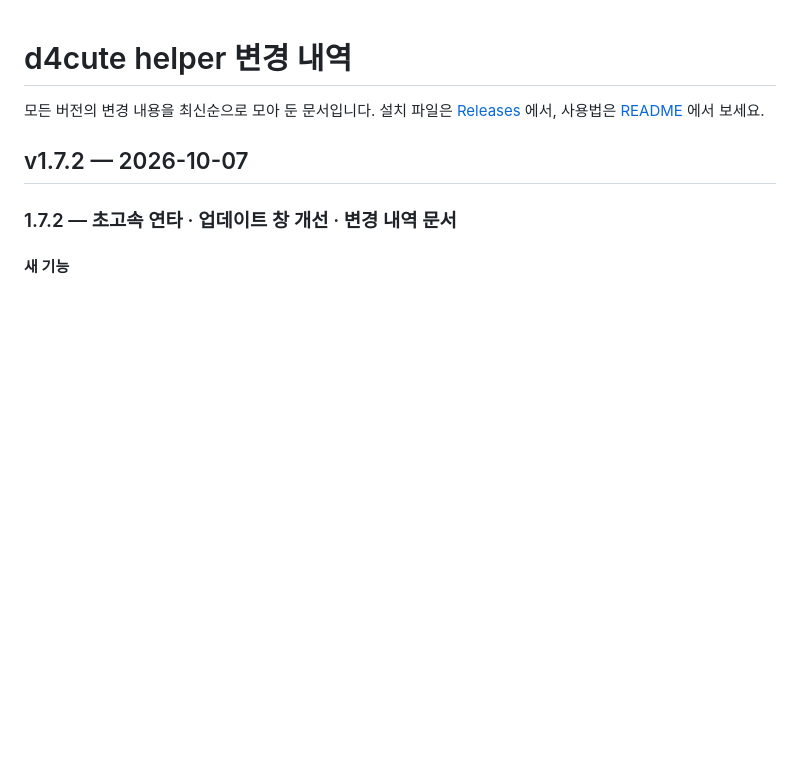
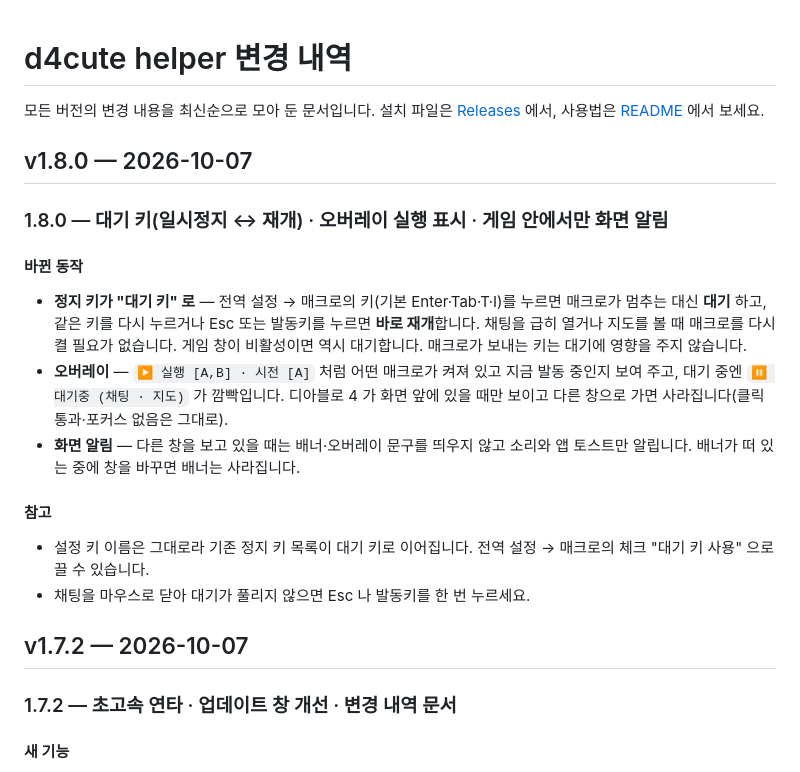
Before and after one commit to nimto/d4help, a Markdown page: CHANGELOG.md, the part around the change. GitHub-like rendering; blank space fills up the shorter version.

```diff
--- a/CHANGELOG.md
+++ b/CHANGELOG.md
@@ -1,6 +1,19 @@
 # d4cute helper 변경 내역
 
 모든 버전의 변경 내용을 최신순으로 모아 둔 문서입니다. 설치 파일은 [Releases](https://github.com/nimto/d4help/releases) 에서, 사용법은 [README](README.md) 에서 보세요.
+
+## v1.8.0 — 2026-10-07
+
+### 1.8.0 — 대기 키(일시정지 ↔ 재개) · 오버레이 실행 표시 · 게임 안에서만 화면 알림
+
+#### 바뀐 동작
+- **정지 키가 "대기 키" 로** — 전역 설정 → 매크로의 키(기본 Enter·Tab·T·I)를 누르면 매크로가 멈추는 대신 **대기** 하고, 같은 키를 다시 누르거나 Esc 또는 발동키를 누르면 **바로 재개**합니다. 채팅을 급히 열거나 지도를 볼 때 매크로를 다시 켤 필요가 없습니다. 게임 창이 비활성이면 역시 대기합니다. 매크로가 보내는 키는 대기에 영향을 주지 않습니다.
+- **오버레이** — `▶ 실행 [A,B] · 시전 [A]` 처럼 어떤 매크로가 켜져 있고 지금 발동 중인지 보여 주고, 대기 중엔 `⏸ 대기중 (채팅 · 지도)` 가 깜빡입니다. 디아블로 4 가 화면 앞에 있을 때만 보이고 다른 창으로 가면 사라집니다(클릭 통과·포커스 없음은 그대로).
+- **화면 알림** — 다른 창을 보고 있을 때는 배너·오버레이 문구를 띄우지 않고 소리와 앱 토스트만 알립니다. 배너가 떠 있는 중에 창을 바꾸면 배너는 사라집니다.
+
+#### 참고
+- 설정 키 이름은 그대로라 기존 정지 키 목록이 대기 키로 이어집니다. 전역 설정 → 매크로의 체크 "대기 키 사용" 으로 끌 수 있습니다.
+- 채팅을 마우스로 닫아 대기가 풀리지 않으면 Esc 나 발동키를 한 번 누르세요.
 
 ## v1.7.2 — 2026-10-07
 
```
Also changed, not shown: README.md (+3 -3 lines), images/overlay-paused.png (added), images/overlay-running.png (added).
